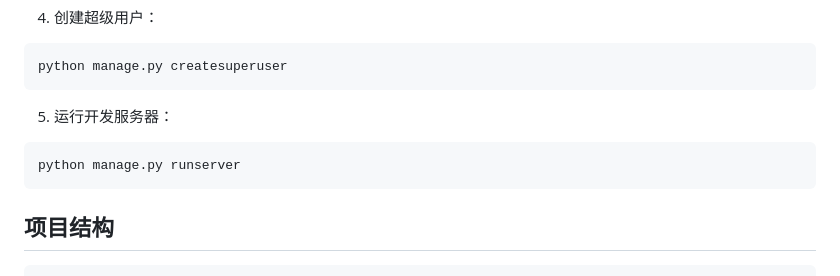
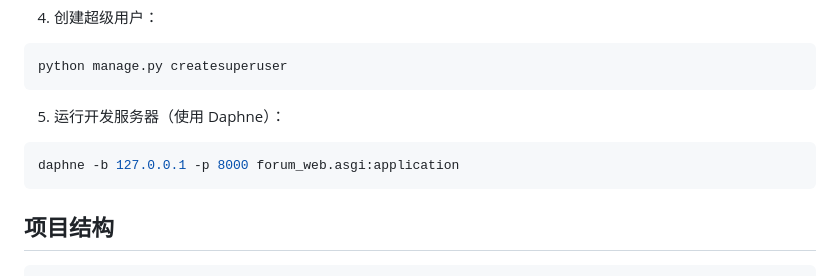
Before and after one commit to bydbydyyt/forum_web, a Markdown page: README.md, the part around the change. Drawn GitHub-style.

````diff
--- a/README.md
+++ b/README.md
@@ -99,9 +99,9 @@ python manage.py migrate
 python manage.py createsuperuser
 ```
 
-5. 运行开发服务器：
+5. 运行开发服务器（使用 Daphne）：
 ```bash
-python manage.py runserver
+daphne -b 127.0.0.1 -p 8000 forum_web.asgi:application
 ```
 
 ## 项目结构
````
